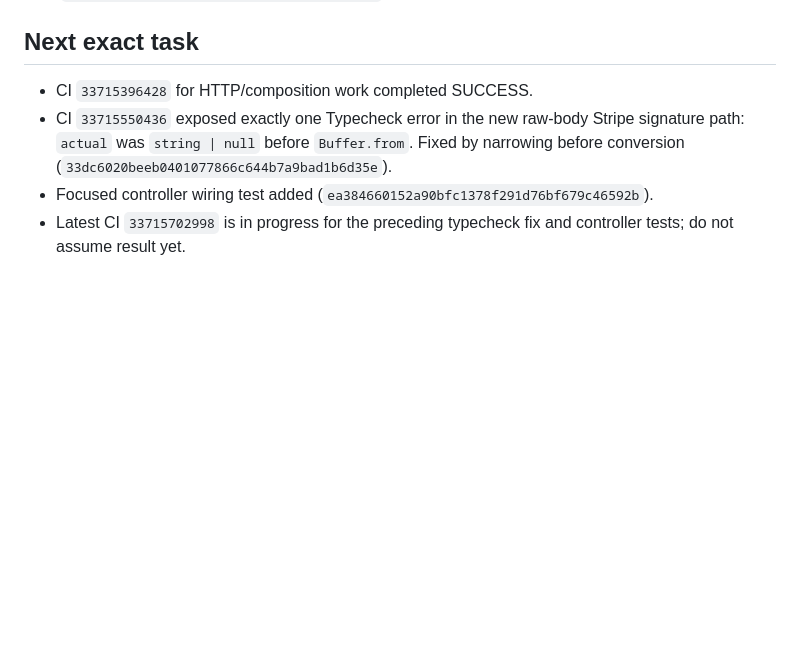
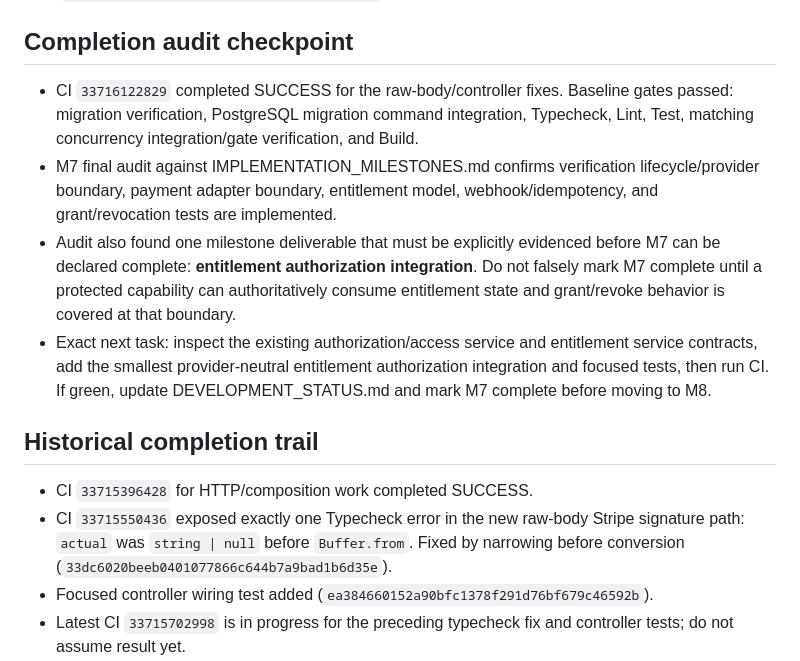
Before and after one commit to satoshi620519/universal-matching-platform, a Markdown page: M7_PROGRESS_CHECKPOINT.md, the part around the change. GitHub-like rendering; blank space fills up the shorter version.

Commit message:
docs(m7): record successful CI and final audit gap before completion

```diff
--- a/M7_PROGRESS_CHECKPOINT.md
+++ b/M7_PROGRESS_CHECKPOINT.md
@@ -63,7 +63,13 @@ Track M7 only. Inspect this checkpoint and current `main` before every change to
 - Focused tests cover versioned signature acceptance, tampering, missing raw-body rejection, and missing signed context (`1cf00105e32f3005debf40bdd44775105ce1eb2c`).
 - Controller forwards provider signature and raw-body capability (`24c4169e5b915ddc1f8409102b1033da0e375132`).
 
-## Next exact task
+## Completion audit checkpoint
+- CI `33716122829` completed SUCCESS for the raw-body/controller fixes. Baseline gates passed: migration verification, PostgreSQL migration command integration, Typecheck, Lint, Test, matching concurrency integration/gate verification, and Build.
+- M7 final audit against IMPLEMENTATION_MILESTONES.md confirms verification lifecycle/provider boundary, payment adapter boundary, entitlement model, webhook/idempotency, and grant/revocation tests are implemented.
+- Audit also found one milestone deliverable that must be explicitly evidenced before M7 can be declared complete: **entitlement authorization integration**. Do not falsely mark M7 complete until a protected capability can authoritatively consume entitlement state and grant/revoke behavior is covered at that boundary.
+- Exact next task: inspect the existing authorization/access service and entitlement service contracts, add the smallest provider-neutral entitlement authorization integration and focused tests, then run CI. If green, update DEVELOPMENT_STATUS.md and mark M7 complete before moving to M8.
+
+## Historical completion trail
 - CI `33715396428` for HTTP/composition work completed SUCCESS.
 - CI `33715550436` exposed exactly one Typecheck error in the new raw-body Stripe signature path: `actual` was `string | null` before `Buffer.from`. Fixed by narrowing before conversion (`33dc6020beeb0401077866c644b7a9bad1b6d35e`).
 - Focused controller wiring test added (`ea384660152a90bfc1378f291d76bf679c46592b`).
```
